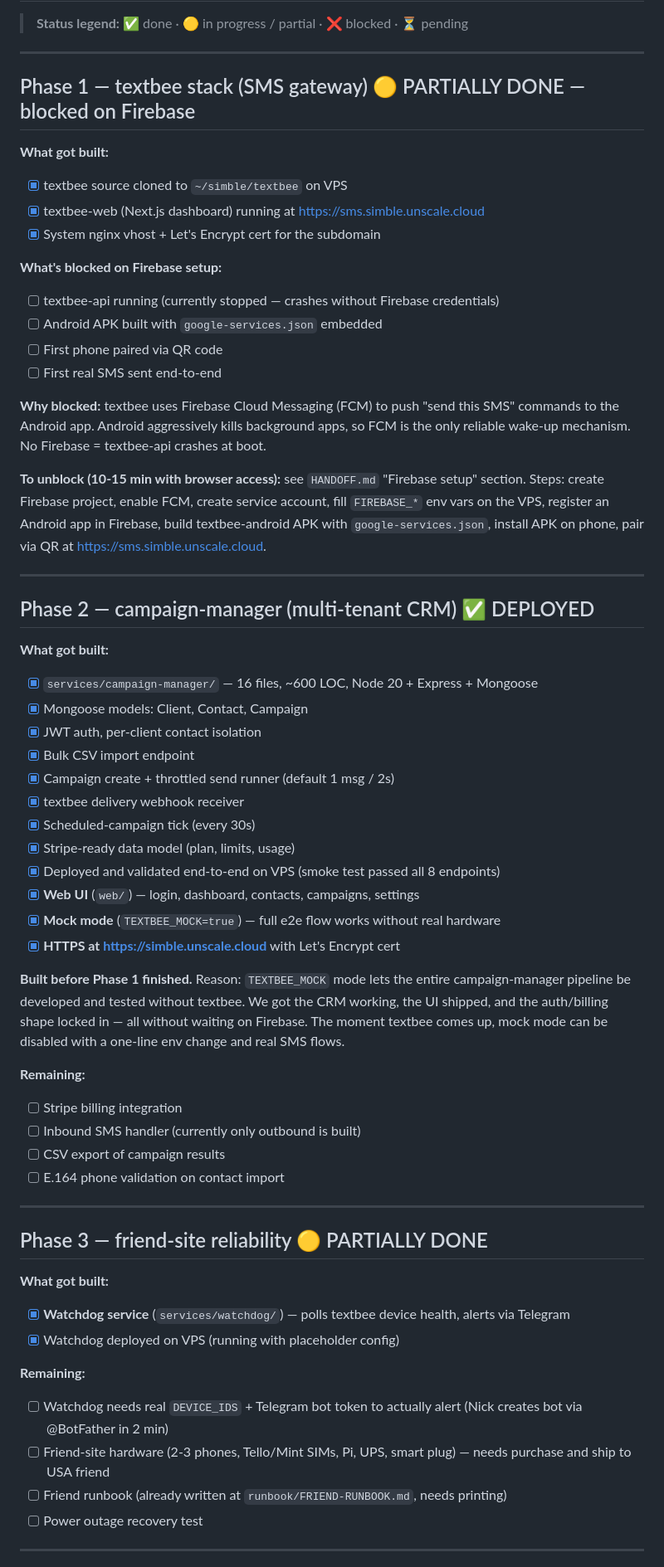
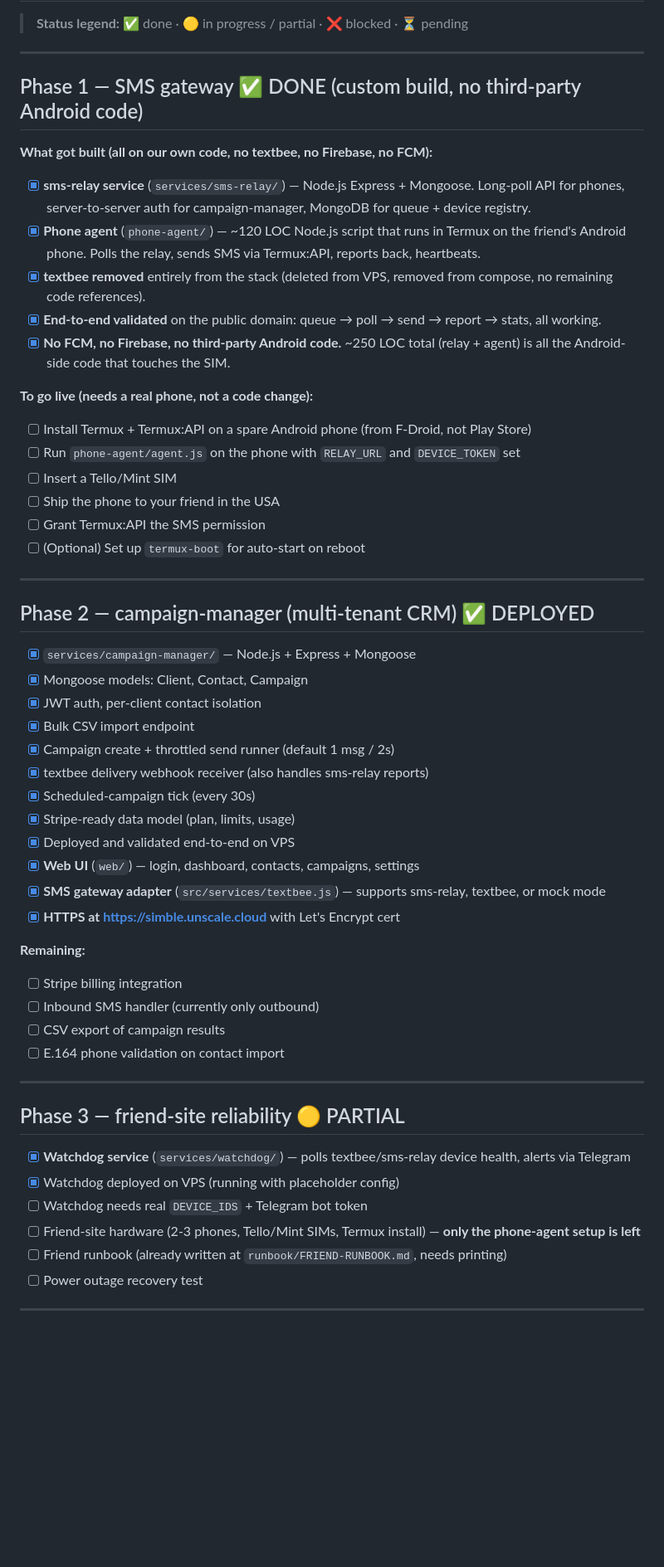
Before and after one commit to heynickquick/simble, a Markdown page: docs/PHASES.md, the part around one of its changes. Shown at 83% size. GitHub-like rendering; blank space fills up the shorter version.

Commit message:
PHASES.md: mark Phase 1 done (sms-relay + phone-agent, no third-party code)

```diff
--- a/docs/PHASES.md
+++ b/docs/PHASES.md
@@ -4,60 +4,54 @@
 
 ---
 
-## Phase 1 — textbee stack (SMS gateway) 🟡 PARTIALLY DONE — blocked on Firebase
+## Phase 1 — SMS gateway ✅ DONE (custom build, no third-party Android code)
 
-**What got built:**
-- [x] textbee source cloned to `~/simble/textbee` on VPS
-- [x] textbee-web (Next.js dashboard) running at https://sms.simble.unscale.cloud
-- [x] System nginx vhost + Let's Encrypt cert for the subdomain
+**What got built (all on our own code, no textbee, no Firebase, no FCM):**
+- [x] **sms-relay service** (`services/sms-relay/`) — Node.js Express + Mongoose. Long-poll API for phones, server-to-server auth for campaign-manager, MongoDB for queue + device registry.
+- [x] **Phone agent** (`phone-agent/`) — ~120 LOC Node.js script that runs in Termux on the friend's Android phone. Polls the relay, sends SMS via Termux:API, reports back, heartbeats.
+- [x] **textbee removed** entirely from the stack (deleted from VPS, removed from compose, no remaining code references).
+- [x] **End-to-end validated** on the public domain: queue → poll → send → report → stats, all working.
+- [x] **No FCM, no Firebase, no third-party Android code.** ~250 LOC total (relay + agent) is all the Android-side code that touches the SIM.
 
-**What's blocked on Firebase setup:**
-- [ ] textbee-api running (currently stopped — crashes without Firebase credentials)
-- [ ] Android APK built with `google-services.json` embedded
-- [ ] First phone paired via QR code
-- [ ] First real SMS sent end-to-end
-
-**Why blocked:** textbee uses Firebase Cloud Messaging (FCM) to push "send this SMS" commands to the Android app. Android aggressively kills background apps, so FCM is the only reliable wake-up mechanism. No Firebase = textbee-api crashes at boot.
-
-**To unblock (10-15 min with browser access):** see `HANDOFF.md` "Firebase setup" section. Steps: create Firebase project, enable FCM, create service account, fill `FIREBASE_*` env vars on the VPS, register an Android app in Firebase, build textbee-android APK with `google-services.json`, install APK on phone, pair via QR at https://sms.simble.unscale.cloud.
+**To go live (needs a real phone, not a code change):**
+- [ ] Install Termux + Termux:API on a spare Android phone (from F-Droid, not Play Store)
+- [ ] Run `phone-agent/agent.js` on the phone with `RELAY_URL` and `DEVICE_TOKEN` set
+- [ ] Insert a Tello/Mint SIM
+- [ ] Ship the phone to your friend in the USA
+- [ ] Grant Termux:API the SMS permission
+- [ ] (Optional) Set up `termux-boot` for auto-start on reboot
 
 ---
 
 ## Phase 2 — campaign-manager (multi-tenant CRM) ✅ DEPLOYED
 
-**What got built:**
-- [x] `services/campaign-manager/` — 16 files, ~600 LOC, Node 20 + Express + Mongoose
+- [x] `services/campaign-manager/` — Node.js + Express + Mongoose
 - [x] Mongoose models: Client, Contact, Campaign
 - [x] JWT auth, per-client contact isolation
 - [x] Bulk CSV import endpoint
 - [x] Campaign create + throttled send runner (default 1 msg / 2s)
-- [x] textbee delivery webhook receiver
+- [x] textbee delivery webhook receiver (also handles sms-relay reports)
 - [x] Scheduled-campaign tick (every 30s)
 - [x] Stripe-ready data model (plan, limits, usage)
-- [x] Deployed and validated end-to-end on VPS (smoke test passed all 8 endpoints)
+- [x] Deployed and validated end-to-end on VPS
 - [x] **Web UI** (`web/`) — login, dashboard, contacts, campaigns, settings
-- [x] **Mock mode** (`TEXTBEE_MOCK=true`) — full e2e flow works without real hardware
+- [x] **SMS gateway adapter** (`src/services/textbee.js`) — supports sms-relay, textbee, or mock mode
 - [x] **HTTPS at https://simble.unscale.cloud** with Let's Encrypt cert
-
-**Built before Phase 1 finished.** Reason: `TEXTBEE_MOCK` mode lets the entire campaign-manager pipeline be developed and tested without textbee. We got the CRM working, the UI shipped, and the auth/billing shape locked in — all without waiting on Firebase. The moment textbee comes up, mock mode can be disabled with a one-line env change and real SMS flows.
 
 **Remaining:**
 - [ ] Stripe billing integration
-- [ ] Inbound SMS handler (currently only outbound is built)
+- [ ] Inbound SMS handler (currently only outbound)
 - [ ] CSV export of campaign results
 - [ ] E.164 phone validation on contact import
 
 ---
 
-## Phase 3 — friend-site reliability 🟡 PARTIALLY DONE
+## Phase 3 — friend-site reliability 🟡 PARTIAL
 
-**What got built:**
-- [x] **Watchdog service** (`services/watchdog/`) — polls textbee device health, alerts via Telegram
+- [x] **Watchdog service** (`services/watchdog/`) — polls textbee/sms-relay device health, alerts via Telegram
 - [x] Watchdog deployed on VPS (running with placeholder config)
-
-**Remaining:**
-- [ ] Watchdog needs real `DEVICE_IDS` + Telegram bot token to actually alert (Nick creates bot via @BotFather in 2 min)
-- [ ] Friend-site hardware (2-3 phones, Tello/Mint SIMs, Pi, UPS, smart plug) — needs purchase and ship to USA friend
+- [ ] Watchdog needs real `DEVICE_IDS` + Telegram bot token
+- [ ] Friend-site hardware (2-3 phones, Tello/Mint SIMs, Termux install) — **only the phone-agent setup is left**
 - [ ] Friend runbook (already written at `runbook/FRIEND-RUNBOOK.md`, needs printing)
 - [ ] Power outage recovery test
 
```
Also changed, not shown: other parts of docs/PHASES.md (+8 -23 lines).
